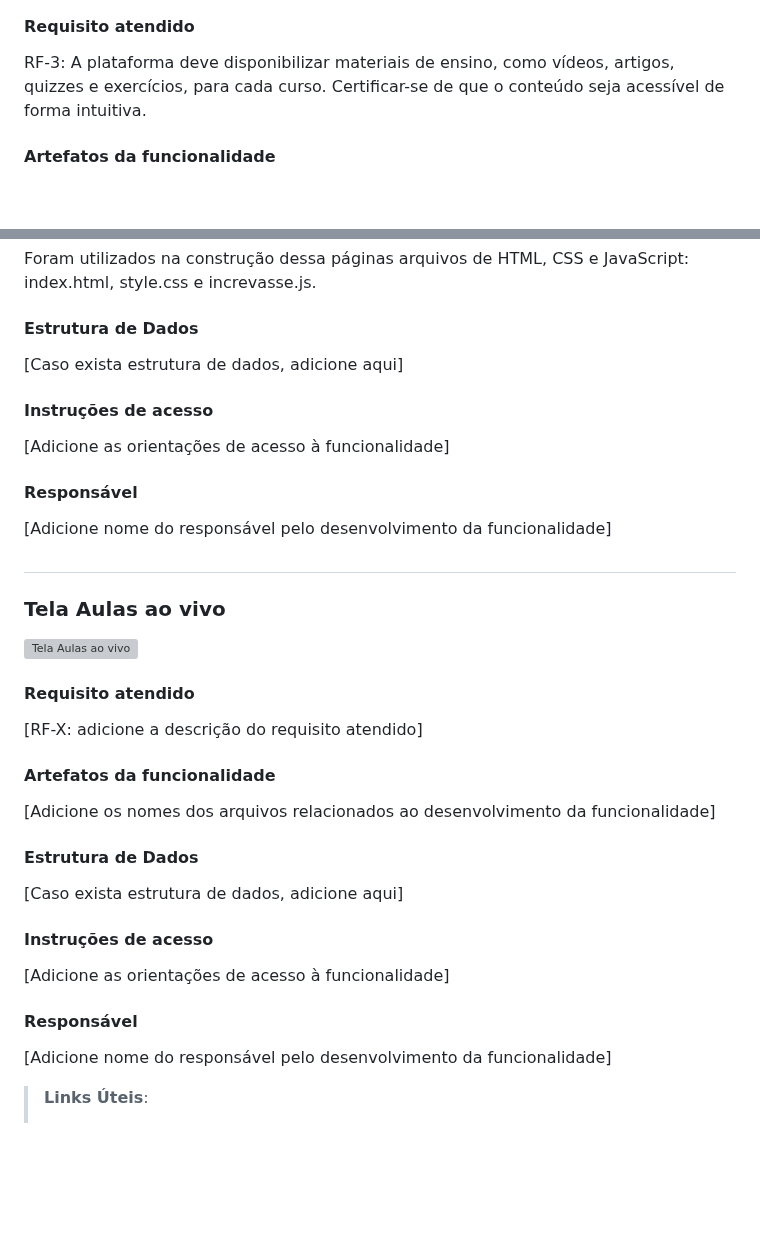
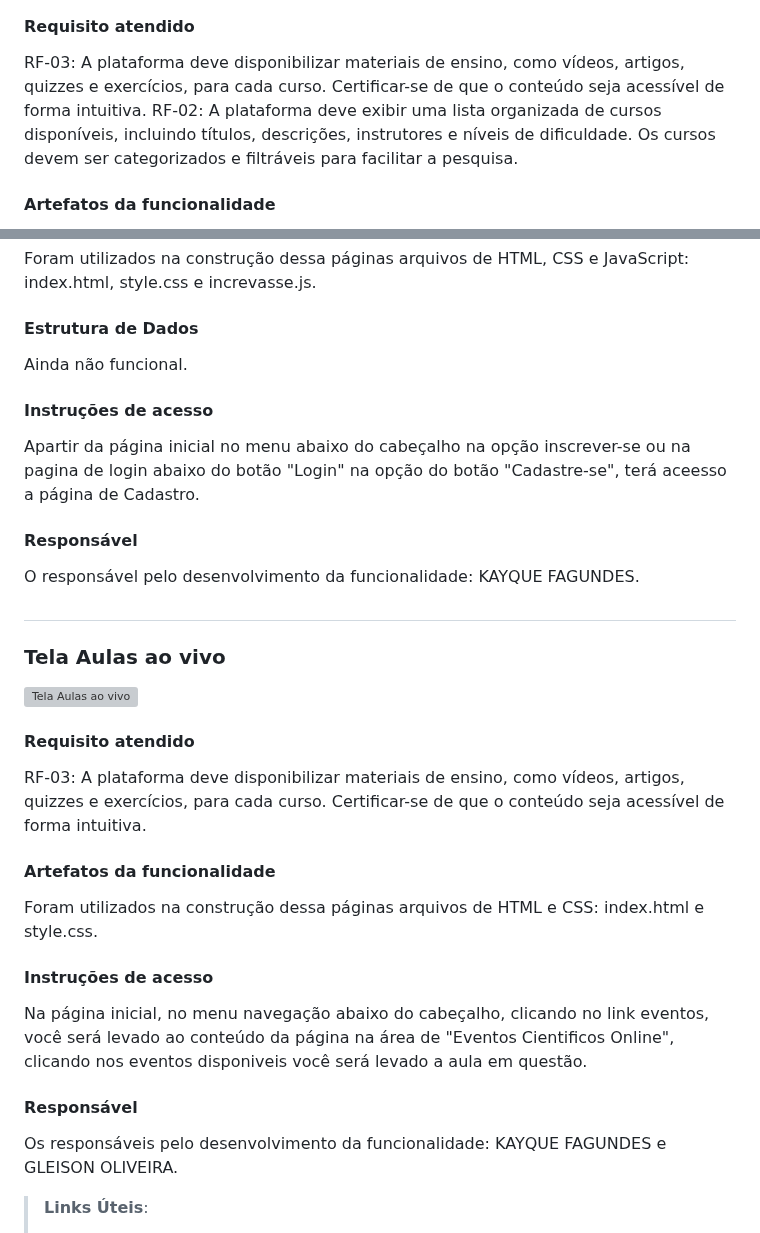
Before and after one commit to ICEI-PUC-Minas-PMV-ADS/pmv-ads-2023-2-e1-proj-web-t14-sciminds, a Markdown page: documentos/06-Programação de Funcionalidades.md, 2 parts joined by grey strips. Drawn GitHub-style; blank space fills up the shorter version; grey boxes are pictures that could not be loaded.

```diff
--- a/documentos/06-Programação de Funcionalidades.md
+++ b/documentos/06-Programação de Funcionalidades.md
@@ -10,7 +10,8 @@ Implementação da aplicação descritas por meio dos requisitos codificados.
 
 #### Requisito atendido
 
-RF-3: A plataforma deve disponibilizar materiais de ensino, como vídeos, artigos, quizzes e exercícios, para cada curso. Certificar-se de que o conteúdo seja acessível de forma intuitiva.
+RF-03: A plataforma deve disponibilizar materiais de ensino, como vídeos, artigos, quizzes e exercícios, para cada curso. Certificar-se de que o conteúdo seja acessível de forma intuitiva.
+RF-02: A plataforma deve exibir uma lista organizada de cursos disponíveis, incluindo títulos, descrições, instrutores e níveis de dificuldade. Os cursos devem ser categorizados e filtráveis para facilitar a pesquisa.
 
 
 #### Artefatos da funcionalidade
@@ -71,17 +72,17 @@ Foram utilizados na construção dessa páginas arquivos de HTML, CSS e JavaScri
 
 #### Estrutura de Dados
 
-[Caso exista estrutura de dados, adicione aqui]
+Ainda não funcional.
 
 
 #### Instruções de acesso
 
-[Adicione as orientações de acesso à funcionalidade]
+Apartir da página inicial no menu abaixo do cabeçalho na opção inscrever-se ou na pagina de login abaixo do botão "Login" na opção do botão "Cadastre-se", terá aceesso a página de Cadastro.
 
 
 #### Responsável
 
-[Adicione nome do responsável pelo desenvolvimento da funcionalidade]
+O responsável pelo desenvolvimento da funcionalidade: KAYQUE FAGUNDES.
 
 ##
 ### Tela Aulas ao vivo
@@ -91,27 +92,24 @@ Foram utilizados na construção dessa páginas arquivos de HTML, CSS e JavaScri
 
 #### Requisito atendido
 
-[RF-X: adicione a descrição do requisito atendido]
+RF-03:	A plataforma deve disponibilizar materiais de ensino, como vídeos, artigos, quizzes e exercícios, para cada curso. Certificar-se de que o conteúdo seja acessível de forma intuitiva.
+
 
 
 #### Artefatos da funcionalidade
 
-[Adicione os nomes dos arquivos relacionados ao desenvolvimento da funcionalidade]
+Foram utilizados na construção dessa páginas arquivos de HTML e CSS: index.html e style.css.
 
-
-#### Estrutura de Dados
-
-[Caso exista estrutura de dados, adicione aqui]
 
 
 #### Instruções de acesso
 
-[Adicione as orientações de acesso à funcionalidade]
+Na página inicial, no menu navegação abaixo do cabeçalho, clicando no link eventos, você será levado ao conteúdo da página na área de "Eventos Cientificos Online", clicando nos eventos disponiveis você será levado a aula em questão.
 
 
 #### Responsável
 
-[Adicione nome do responsável pelo desenvolvimento da funcionalidade]
+Os responsáveis pelo desenvolvimento da funcionalidade: KAYQUE FAGUNDES e GLEISON OLIVEIRA.
 
 
 
```
